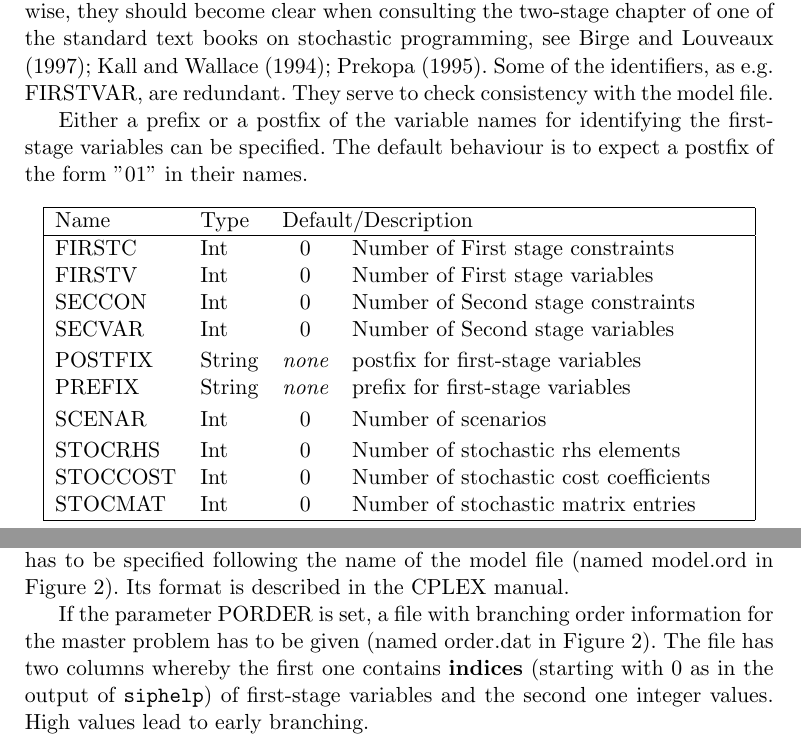
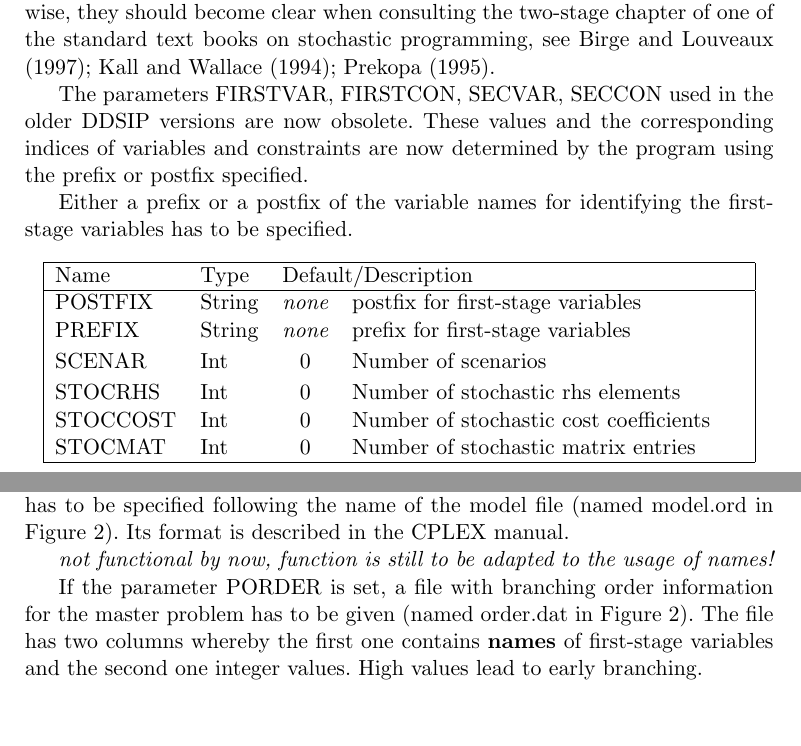
Before and after one commit to RalfGollmer/ddsip, a LaTeX document (Manual/ddsip-man.tex): two parts of pages 6 and 17 of 24, joined at a grey line, cut so that both start at the same text, the shorter picture padded with empty space. Compiled offline with pdfLaTeX.

Commit message:
fixed memory leaks introduced by the last changes, manual updates

```diff
--- a/Manual/ddsip-man.tex
+++ b/Manual/ddsip-man.tex
@@ -324,11 +334,15 @@ A sample specification file is given in Appendix \ref{S:SAM}. %Figure~\ref{F:SPE
 \subsection{Parameters for the two-stage model}
 Hopefully, the identifiers in the first part of the file are self explaining. Otherwise, they should
 become clear when consulting the two-stage chapter of one of the standard text books on stochastic
-programming, see \cite{bir,kal,pre}. Some of the identifiers, as e.g. FIRSTVAR, are redundant. They
-serve to check consistency with the model file.
+programming, see \cite{bir,kal,pre}.
 
-Either a prefix or a postfix of the variable names for identifying the first-stage variables can be specified.
-The default behaviour is to expect a postfix of the form ''01'' in their names.
+The parameters FIRSTVAR, FIRSTCON, SECVAR, SECCON  used in the older DDSIP versions are now obsolete.
+These values and the corresponding indices of variables and constraints are now determined by the program
+using the prefix or postfix specified.
+
+Either a prefix or a postfix of the variable names for identifying the first-stage variables has to be specified.
+
+%The default behaviour is to expect a postfix of the form ''01'' in their names.
 
 
 %\begin{table}[ht]
@@ -336,10 +350,6 @@ The default behaviour is to expect a postfix of the form ''01'' in their names.
 \begin{tabular}{|llcp{6.9cm}|}
 \hline
 Name&Type&\multicolumn{2}{l|}{Default/Description}\\ \hline
-FIRSTC    & Int &  0 & Number of First stage constraints               \\
-FIRSTV    & Int &  0 & Number of First stage variables                 \\
-SECCON    & Int &  0 & Number of Second stage constraints              \\
-SECVAR    & Int &  0 & Number of Second stage variables                \\[0.2em]
 POSTFIX   & String &  {\it none} & postfix for first-stage variables\\
 PREFIX    & String &  {\it none} & prefix for first-stage variables\\[0.2em]
 SCENAR    & Int &  0 & Number of scenarios                   \\[0.2em]
@@ -780,8 +758,9 @@ The user has to care for the consistency of the data.
 If indicated by setting the CPLEX parameter CPX\_PARAM\_MIPORDIND, the name of a CPLEX branching order file to be used for the scenario
 problems has to be specified following the name of the model file (named model.ord in Figure~2). Its format is described in the CPLEX manual.
 
+{\it not functional by now, function is still to be adapted to the usage of names!}\\
 If the parameter PORDER is set, a file with branching order information for the master problem has to be given (named order.dat in Figure~2).
-The file has two columns whereby the first one contains {\bf indices} (starting with 0 as in the output of {\tt siphelp}) of first-stage variables and
+The file has two columns whereby the first one contains {\bf names} of first-stage variables and
 the second one integer values. High values lead to early branching.
 
 \section{Output} \label{S:OUT}
```
Also changed, not shown: Manual/ddsip-man.tex (46 more changed lines), 3 other files.
